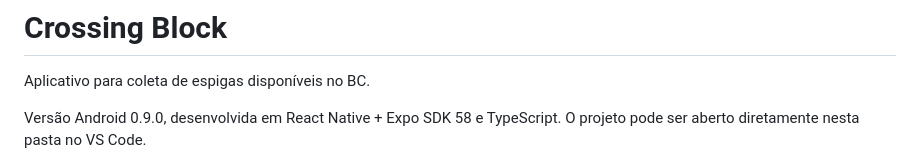
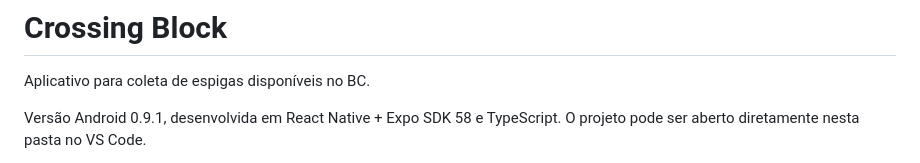
Before and after one commit to WheatResearchGDM/Wheat-Crossing-Block, a Markdown page: README.md, the part around one of its changes. GitHub-like rendering.

Commit message:
docs: publish verified Android 0.9.1 installer

```diff
--- a/README.md
+++ b/README.md
@@ -1,5 +1,5 @@
 # Crossing Block
 Aplicativo para coleta de espigas disponíveis no BC.
 
-Versão Android 0.9.0, desenvolvida em React Native + Expo SDK 58 e TypeScript. O projeto pode ser aberto diretamente nesta pasta no VS Code.
+Versão Android 0.9.1, desenvolvida em React Native + Expo SDK 58 e TypeScript. O projeto pode ser aberto diretamente nesta pasta no VS Code.
 
```
Also changed, not shown: other parts of README.md (+1 -1 lines), docs/GITHUB_ACTIONS.md (+9 -0 lines), docs/INSTALAR_ANDROID.md (+2 -2 lines).
